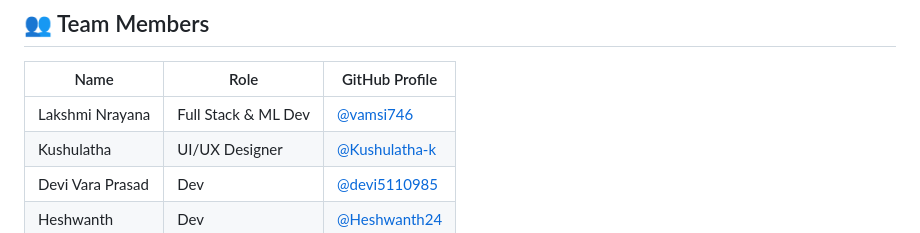
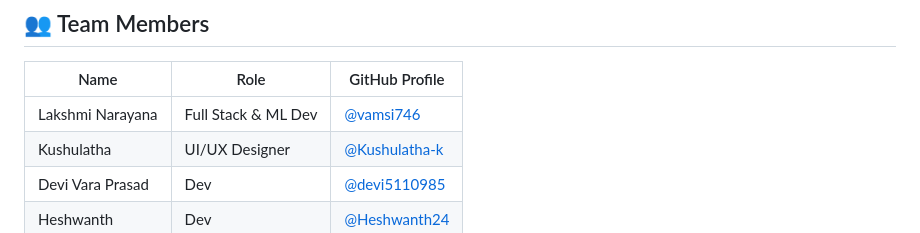
Before and after one commit to vamsi746/smartsort, a Markdown page: README.md, the part around the change. GitHub-like rendering.

```diff
--- a/README.md
+++ b/README.md
@@ -105,7 +105,7 @@ Then open http://127.0.0.1:5000 in your browser.
 
 | Name             | Role               | GitHub Profile                          |
 |------------------|--------------------|------------------------------------------|
-| Lakshmi Nrayana   | Full Stack & ML Dev | [@vamsi746](https://github.com/vamsi746) |
+| Lakshmi Narayana   | Full Stack & ML Dev | [@vamsi746](https://github.com/vamsi746) |
 | Kushulatha      | UI/UX Designer     | [@Kushulatha-k](https://github.com/Kushulatha-k) |
 | Devi Vara Prasad       | Dev   | [@devi5110985](https://github.com/devi5110985) |
 | Heshwanth   | Dev | [@Heshwanth24](https://github.com/Heshwanth24) |
```
